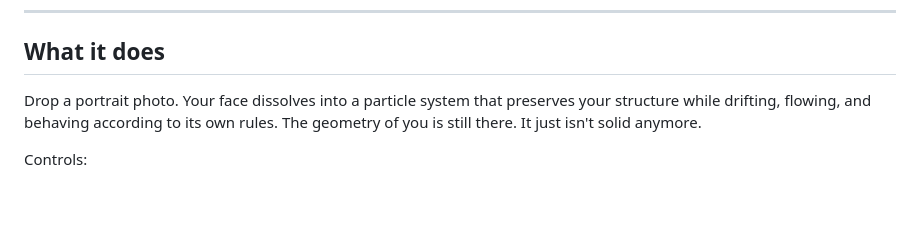
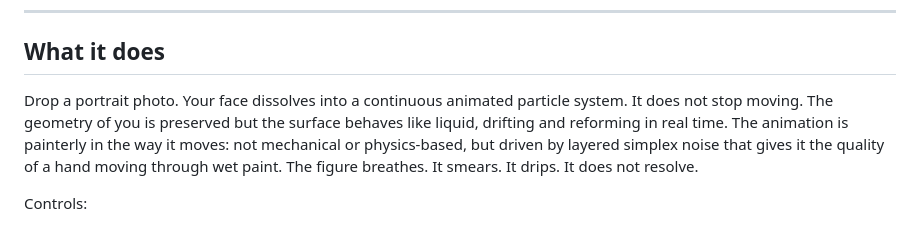
Before and after one commit to evil-robot/after-brown, a Markdown page: README.md, the part around the change. Rendered like a GitHub page; blank space fills up the shorter version.

Commit message:
README: describe the animation and painterly motion

```diff
--- a/README.md
+++ b/README.md
@@ -20,7 +20,7 @@ That tension between structure and dissolution, between control and apparent cha
 
 ## What it does
 
-Drop a portrait photo. Your face dissolves into a particle system that preserves your structure while drifting, flowing, and behaving according to its own rules. The geometry of you is still there. It just isn't solid anymore.
+Drop a portrait photo. Your face dissolves into a continuous animated particle system. It does not stop moving. The geometry of you is preserved but the surface behaves like liquid, drifting and reforming in real time. The animation is painterly in the way it moves: not mechanical or physics-based, but driven by layered simplex noise that gives it the quality of a hand moving through wet paint. The figure breathes. It smears. It drips. It does not resolve.
 
 Controls:
 - **T**: triptych mode
```
